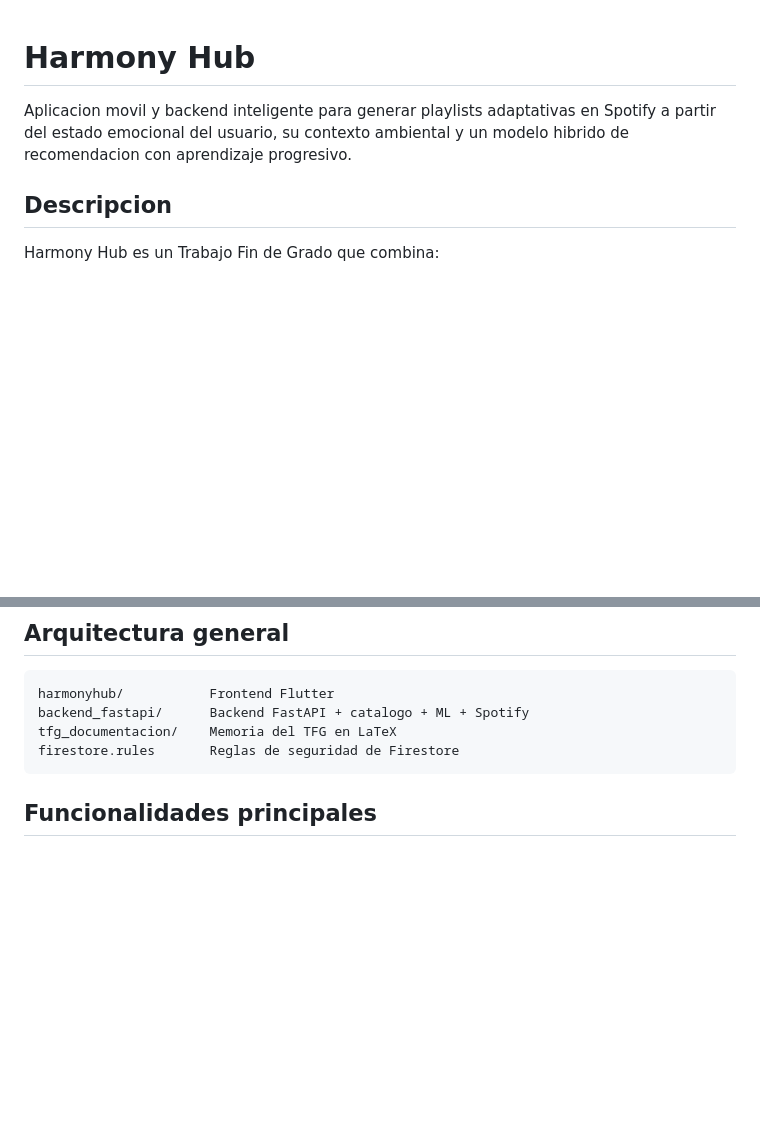
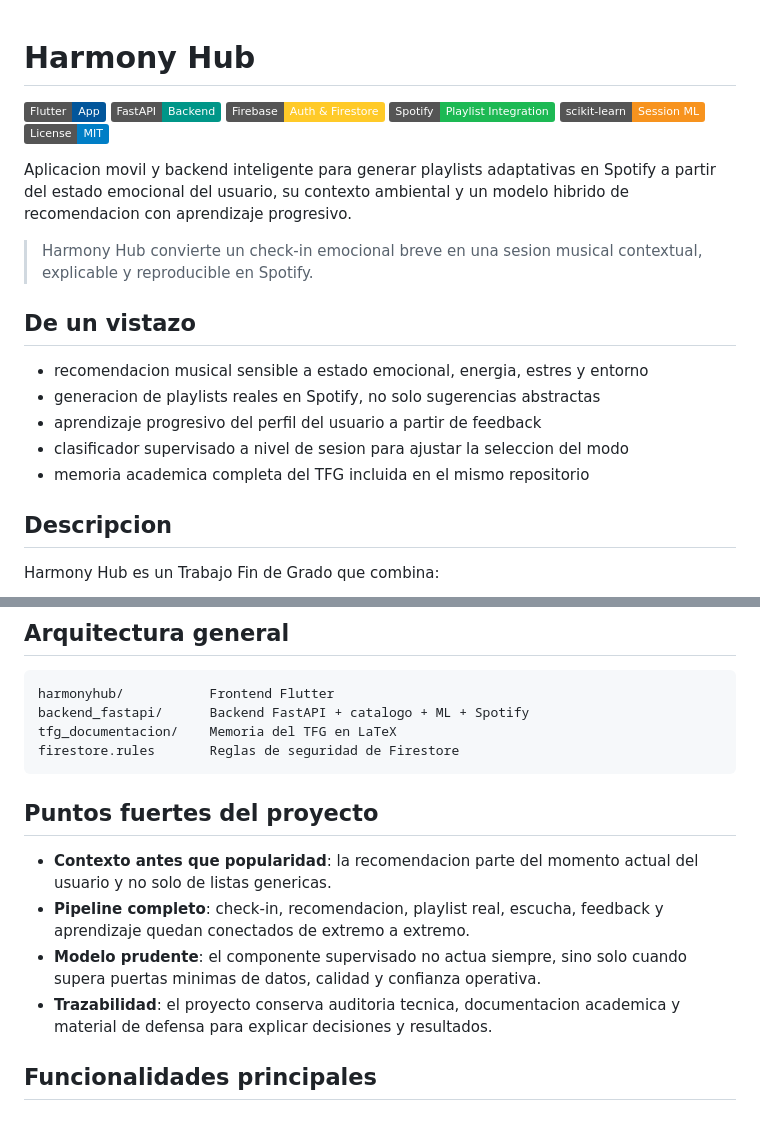
Before and after one commit to i22remua/THE-HARMONY-HUB, a Markdown page: README.md, 2 parts joined by grey strips. GitHub-like rendering; badges without logos; blank space fills up the shorter version.

Commit message:
Improve repository README presentation

````diff
--- a/README.md
+++ b/README.md
@@ -1,6 +1,23 @@
 # Harmony Hub
 
+[![Flutter](https://img.shields.io/badge/Flutter-App-02569B?logo=flutter&logoColor=white)](harmonyhub/)
+[![FastAPI](https://img.shields.io/badge/FastAPI-Backend-009688?logo=fastapi&logoColor=white)](backend_fastapi/)
+[![Firebase](https://img.shields.io/badge/Firebase-Auth%20%26%20Firestore-FFCA28?logo=firebase&logoColor=black)](firebase.json)
+[![Spotify](https://img.shields.io/badge/Spotify-Playlist%20Integration-1DB954?logo=spotify&logoColor=white)](backend_fastapi/app/api/routes/spotify.py)
+[![scikit-learn](https://img.shields.io/badge/scikit--learn-Session%20ML-F7931E?logo=scikitlearn&logoColor=white)](backend_fastapi/app/ml/)
+[![License: MIT](https://img.shields.io/badge/License-MIT-blue.svg)](LICENSE)
+
 Aplicacion movil y backend inteligente para generar playlists adaptativas en Spotify a partir del estado emocional del usuario, su contexto ambiental y un modelo hibrido de recomendacion con aprendizaje progresivo.
+
+> Harmony Hub convierte un check-in emocional breve en una sesion musical contextual, explicable y reproducible en Spotify.
+
+## De un vistazo
+
+- recomendacion musical sensible a estado emocional, energia, estres y entorno
+- generacion de playlists reales en Spotify, no solo sugerencias abstractas
+- aprendizaje progresivo del perfil del usuario a partir de feedback
+- clasificador supervisado a nivel de sesion para ajustar la seleccion del modo
+- memoria academica completa del TFG incluida en el mismo repositorio
 
 ## Descripcion
 
@@ -35,6 +52,13 @@ backend_fastapi/      Backend FastAPI + catalogo + ML + Spotify
 tfg_documentacion/    Memoria del TFG en LaTeX
 firestore.rules       Reglas de seguridad de Firestore
 ```
+
+## Puntos fuertes del proyecto
+
+- **Contexto antes que popularidad**: la recomendacion parte del momento actual del usuario y no solo de listas genericas.
+- **Pipeline completo**: check-in, recomendacion, playlist real, escucha, feedback y aprendizaje quedan conectados de extremo a extremo.
+- **Modelo prudente**: el componente supervisado no actua siempre, sino solo cuando supera puertas minimas de datos, calidad y confianza operativa.
+- **Trazabilidad**: el proyecto conserva auditoria tecnica, documentacion academica y material de defensa para explicar decisiones y resultados.
 
 ## Funcionalidades principales
 
````
